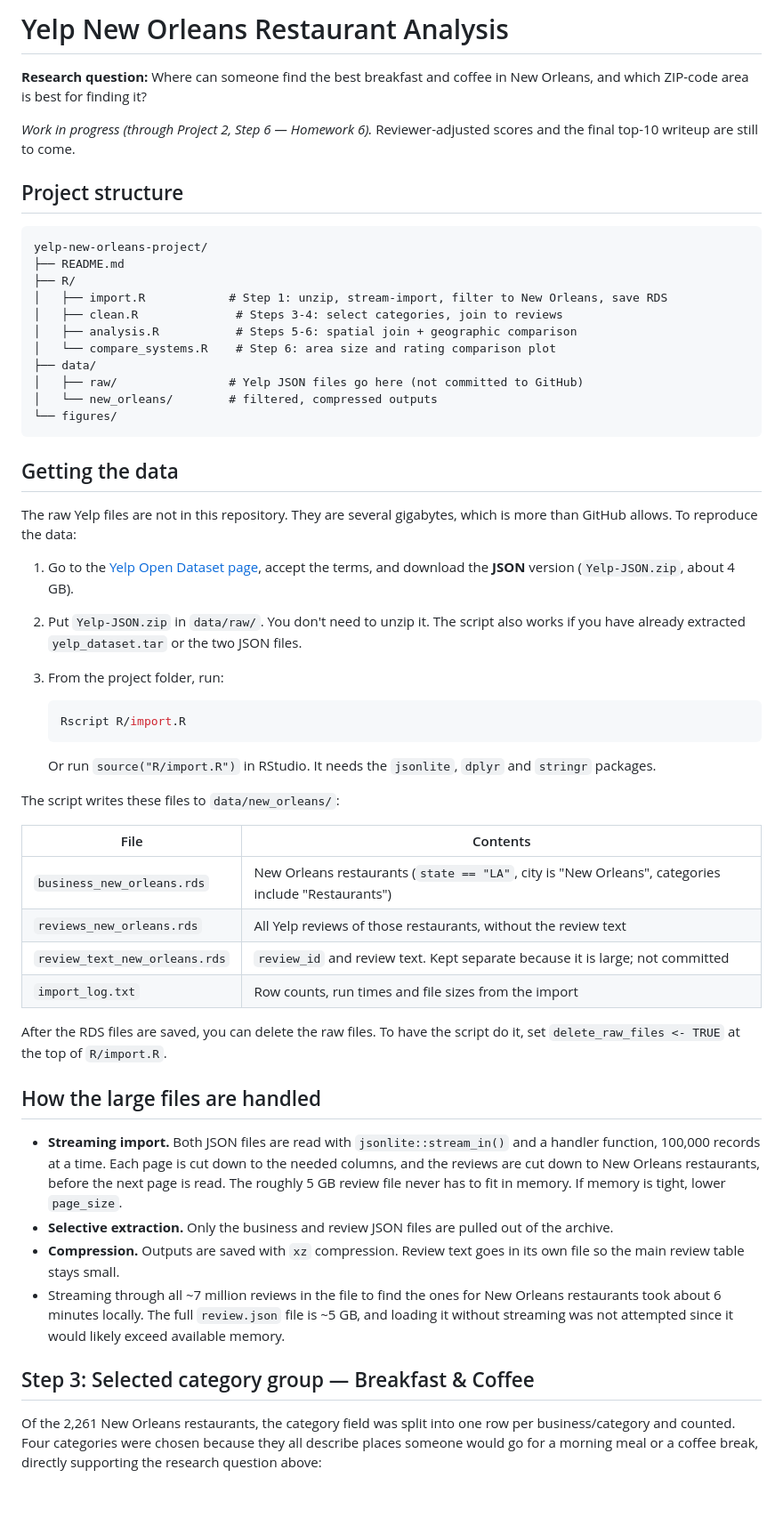
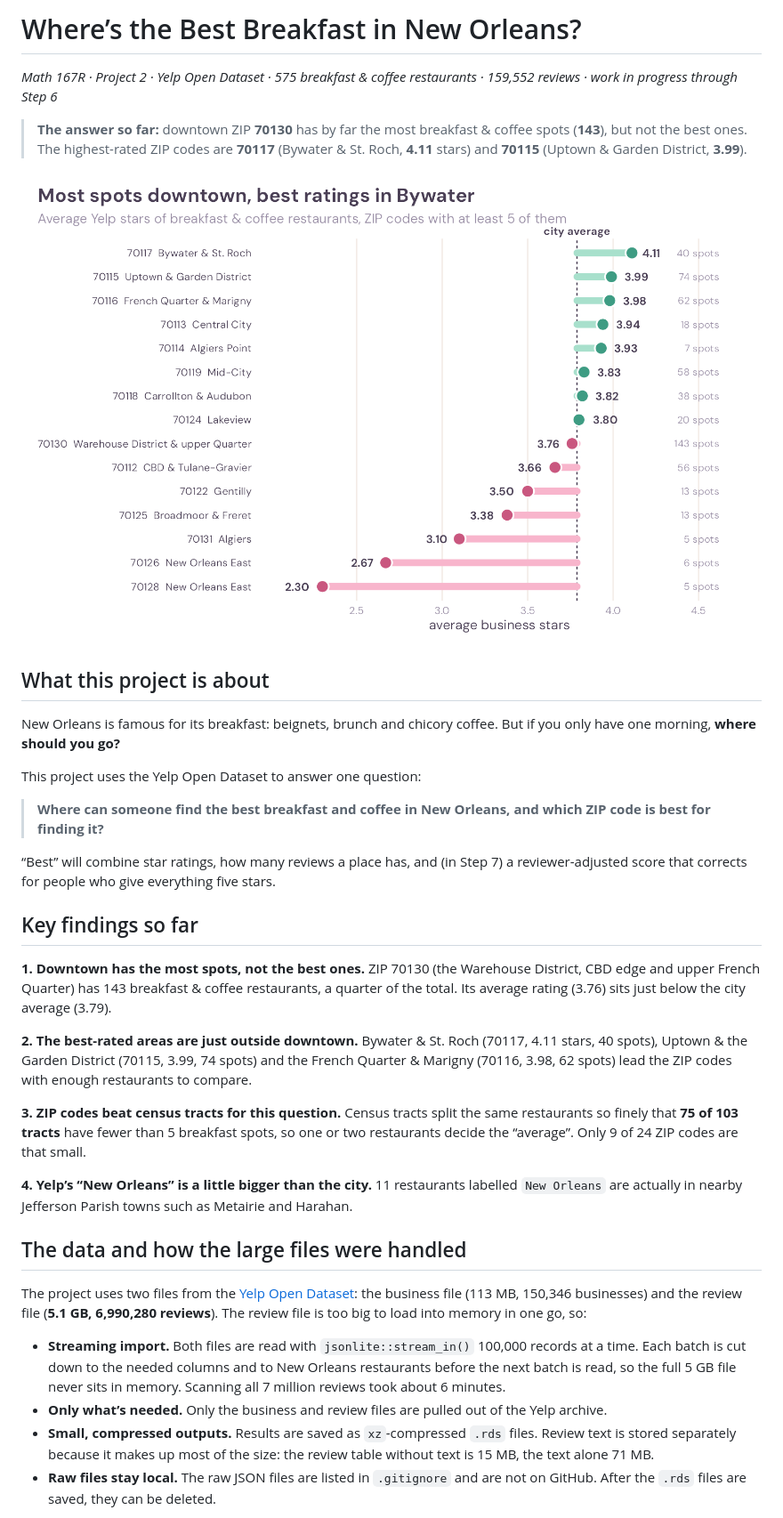
Before and after one commit to shivaliiii/yelp-new-orleans-project, a Markdown page: README.md, the part around one of its changes. Shown at 89% size. Rendered like a GitHub page; pictures changed too: figures/zip_ratings_chart.png (added); blank space fills up the shorter version.

Commit message:
Restyle README and charts to match Project 1
Co-Authored-By: Claude Opus 5.5 <noreply@anthropic.com>
Claude-Session: https://claude.ai/code/session_01FhFxZUBki1TXj94aZKRf4u

````diff
--- a/README.md
+++ b/README.md
@@ -1,57 +1,71 @@
-# Yelp New Orleans Restaurant Analysis
+# Where’s the Best Breakfast in New Orleans?
 
-**Research question:** Where can someone find the best breakfast and coffee in New Orleans, and which ZIP-code area is best for finding it?
 
-*Work in progress (through Project 2, Step 6 — Homework 6).* Reviewer-adjusted scores and the final top-10 writeup are still to come.
+*Math 167R · Project 2 · Yelp Open Dataset · 575 breakfast & coffee
+restaurants · 159,552 reviews · work in progress through Step 6*
 
-## Project structure
+> **The answer so far:** downtown ZIP **70130** has by far the most
+> breakfast & coffee spots (**143**), but not the best ones. The
+> highest-rated ZIP codes are **70117** (Bywater & St. Roch, **4.11**
+> stars) and **70115** (Uptown & Garden District, **3.99**).
 
-```text
-yelp-new-orleans-project/
-├── README.md
-├── R/
-│   ├── import.R            # Step 1: unzip, stream-import, filter to New Orleans, save RDS
-│   ├── clean.R              # Steps 3-4: select categories, join to reviews
-│   ├── analysis.R           # Steps 5-6: spatial join + geographic comparison
-│   └── compare_systems.R    # Step 6: area size and rating comparison plot
-├── data/
-│   ├── raw/                # Yelp JSON files go here (not committed to GitHub)
-│   └── new_orleans/        # filtered, compressed outputs
-└── figures/
-```
+![Average Yelp stars of breakfast & coffee restaurants by ZIP code](figures/zip_ratings_chart.png)
 
-## Getting the data
+## What this project is about
 
-The raw Yelp files are not in this repository. They are several gigabytes, which is more than GitHub allows. To reproduce the data:
+New Orleans is famous for its breakfast: beignets, brunch and chicory
+coffee. But if you only have one morning, **where should you go?**
 
-1. Go to the [Yelp Open Dataset page](https://business.yelp.com/data/resources/open-dataset/), accept the terms, and download the **JSON** version (`Yelp-JSON.zip`, about 4 GB).
-2. Put `Yelp-JSON.zip` in `data/raw/`. You don't need to unzip it. The script also works if you have already extracted `yelp_dataset.tar` or the two JSON files.
-3. From the project folder, run:
+This project uses the Yelp Open Dataset to answer one question:
 
-   ```bash
-   Rscript R/import.R
-   ```
+> **Where can someone find the best breakfast and coffee in New Orleans,
+> and which ZIP code is best for finding it?**
 
-   Or run `source("R/import.R")` in RStudio. It needs the `jsonlite`, `dplyr` and `stringr` packages.
+“Best” will combine star ratings, how many reviews a place has, and
+(in Step 7) a reviewer-adjusted score that corrects for people who give
+everything five stars.
 
-The script writes these files to `data/new_orleans/`:
+## Key findings so far
 
-| File | Contents |
-|---|---|
-| `business_new_orleans.rds` | New Orleans restaurants (`state == "LA"`, city is "New Orleans", categories include "Restaurants") |
-| `reviews_new_orleans.rds` | All Yelp reviews of those restaurants, without the review text |
-| `review_text_new_orleans.rds` | `review_id` and review text. Kept separate because it is large; not committed |
-| `import_log.txt` | Row counts, run times and file sizes from the import |
+**1. Downtown has the most spots, not the best ones.** ZIP 70130 (the
+Warehouse District, CBD edge and upper French Quarter) has 143
+breakfast & coffee restaurants, a quarter of the total. Its average
+rating (3.76) sits just below the city average (3.79).
 
-After the RDS files are saved, you can delete the raw files. To have the script do it, set `delete_raw_files <- TRUE` at the top of `R/import.R`.
+**2. The best-rated areas are just outside downtown.** Bywater &
+St. Roch (70117, 4.11 stars, 40 spots), Uptown & the Garden District
+(70115, 3.99, 74 spots) and the French Quarter & Marigny (70116, 3.98,
+62 spots) lead the ZIP codes with enough restaurants to compare.
 
-## How the large files are handled
+**3. ZIP codes beat census tracts for this question.** Census tracts
+split the same restaurants so finely that **75 of 103 tracts** have
+fewer than 5 breakfast spots, so one or two restaurants decide the
+“average”. Only 9 of 24 ZIP codes are that small.
 
-- **Streaming import.** Both JSON files are read with `jsonlite::stream_in()` and a handler function, 100,000 records at a time. Each page is cut down to the needed columns, and the reviews are cut down to New Orleans restaurants, before the next page is read. The roughly 5 GB review file never has to fit in memory. If memory is tight, lower `page_size`.
-- **Selective extraction.** Only the business and review JSON files are pulled out of the archive.
-- **Compression.** Outputs are saved with `xz` compression. Review text goes in its own file so the main review table stays small.
-- Streaming through all ~7 million reviews in the file to find the ones for New Orleans restaurants took about 6 minutes locally. The full `review.json` file is ~5 GB, and loading it without streaming was not attempted since it would likely exceed available memory.
+**4. Yelp’s “New Orleans” is a little bigger than the city.** 11
+restaurants labelled `New Orleans` are actually in nearby Jefferson
+Parish towns such as Metairie and Harahan.
 
-## Step 3: Selected category group — Breakfast & Coffee
+## The data and how the large files were handled
 
-Of the 2,261 New Orleans restaurants, the category field was split into one row per business/category and counted. Four categories were chosen because they all describe places someone would go for a morning meal or a coffee break, directly supporting the research question above:
+The project uses two files from the [Yelp Open
+Dataset](https://business.yelp.com/data/resources/open-dataset/): the
+business file (113 MB, 150,346 businesses) and the review file
+(**5.1 GB, 6,990,280 reviews**). The review file is too big to load into
+memory in one go, so:
+
+- **Streaming import.** Both files are read with `jsonlite::stream_in()`
+  100,000 records at a time. Each batch is cut down to the needed
+  columns and to New Orleans restaurants before the next batch is read,
+  so the full 5 GB file never sits in memory. Scanning all 7 million
+  reviews took about 6 minutes.
+- **Only what’s needed.** Only the business and review files are pulled
+  out of the Yelp archive.
+- **Small, compressed outputs.** Results are saved as `xz`-compressed
+  `.rds` files. Review text is stored separately because it makes up
+  most of the size: the review table without text is 15 MB, the text
+  alone 71 MB.
+- **Raw files stay local.** The raw JSON files are listed in
+  `.gitignore` and are not on GitHub. After the `.rds` files are saved,
+  they can be deleted.
+
````
Also changed, not shown: other parts of README.md (+115 -49 lines), figures/geographic_system_comparison.png, 4 other files.
